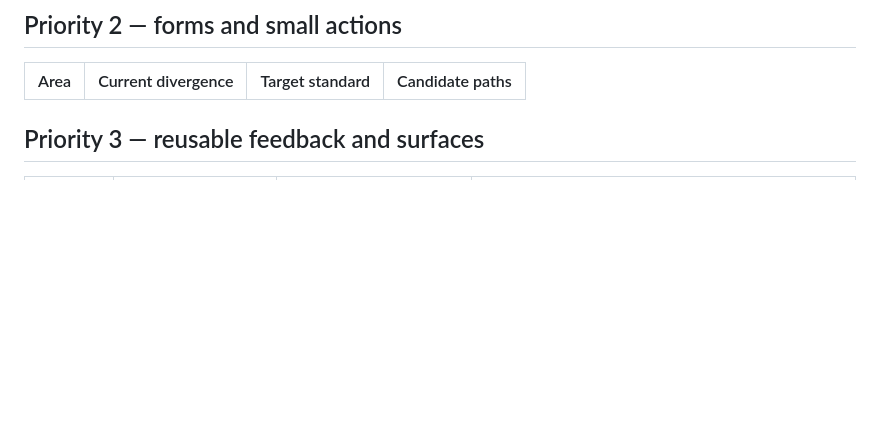
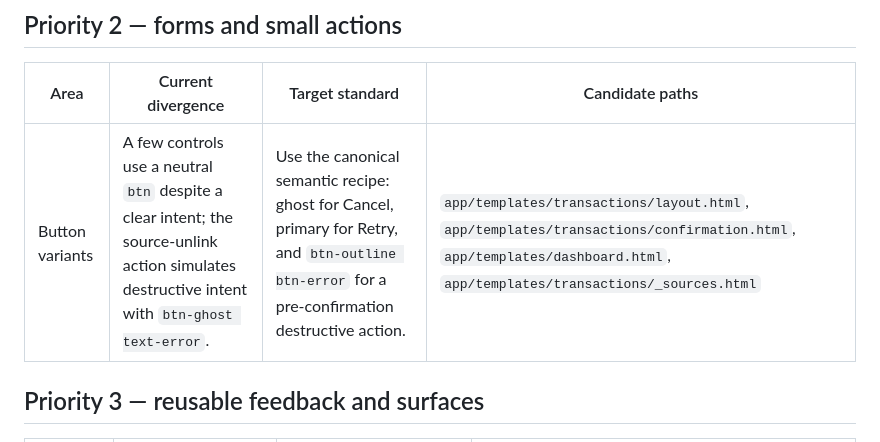
Before and after one commit to oraikhert/spendy, a Markdown page: docs/requirements/UI_NORMALIZATION_BACKLOG.md, the part around the change. Rendered like a GitHub page; blank space fills up the shorter version.

```diff
--- a/docs/requirements/UI_NORMALIZATION_BACKLOG.md
+++ b/docs/requirements/UI_NORMALIZATION_BACKLOG.md
@@ -17,6 +17,7 @@ completing any item.
 
 | Area | Current divergence | Target standard | Candidate paths |
 |---|---|---|---|
+| Button variants | A few controls use a neutral `btn` despite a clear intent; the source-unlink action simulates destructive intent with `btn-ghost text-error`. | Use the canonical semantic recipe: ghost for Cancel, primary for Retry, and `btn-outline btn-error` for a pre-confirmation destructive action. | `app/templates/transactions/layout.html`, `app/templates/transactions/confirmation.html`, `app/templates/dashboard.html`, `app/templates/transactions/_sources.html` |
 
 ## Priority 3 — reusable feedback and surfaces
 
```
Also changed, not shown: docs/ui/STYLE_GUIDE.md (+36 -6 lines).
